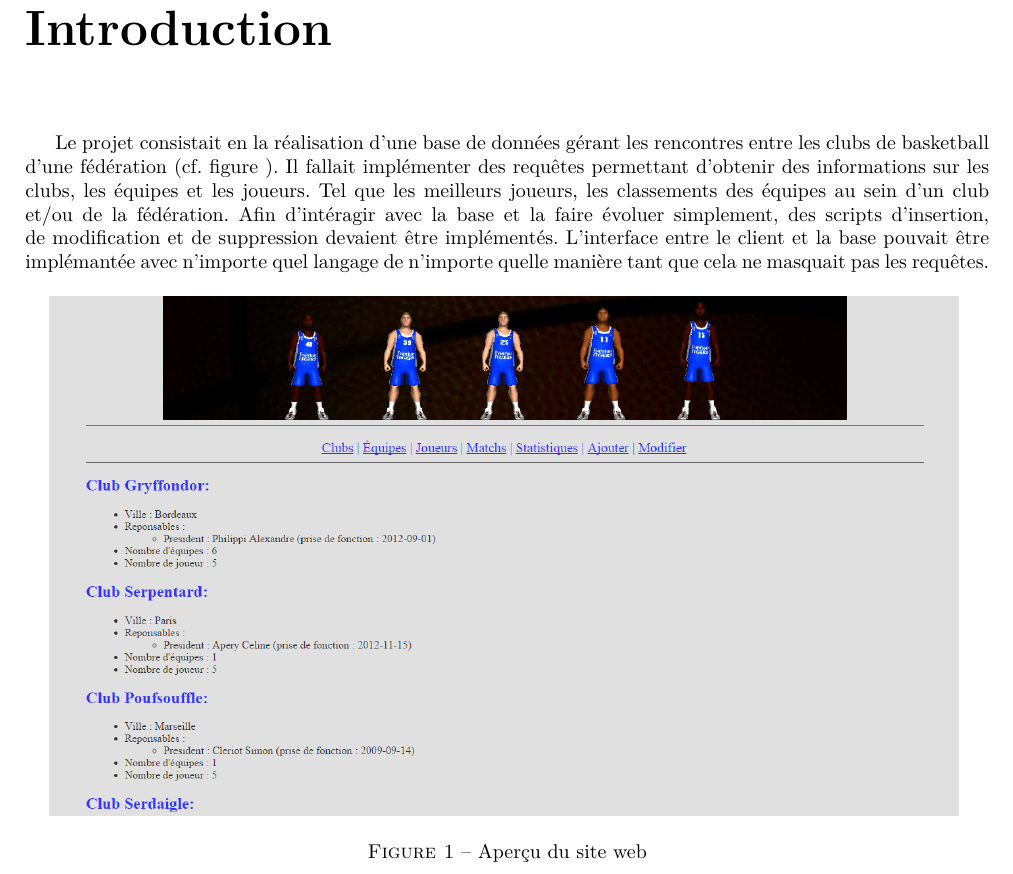
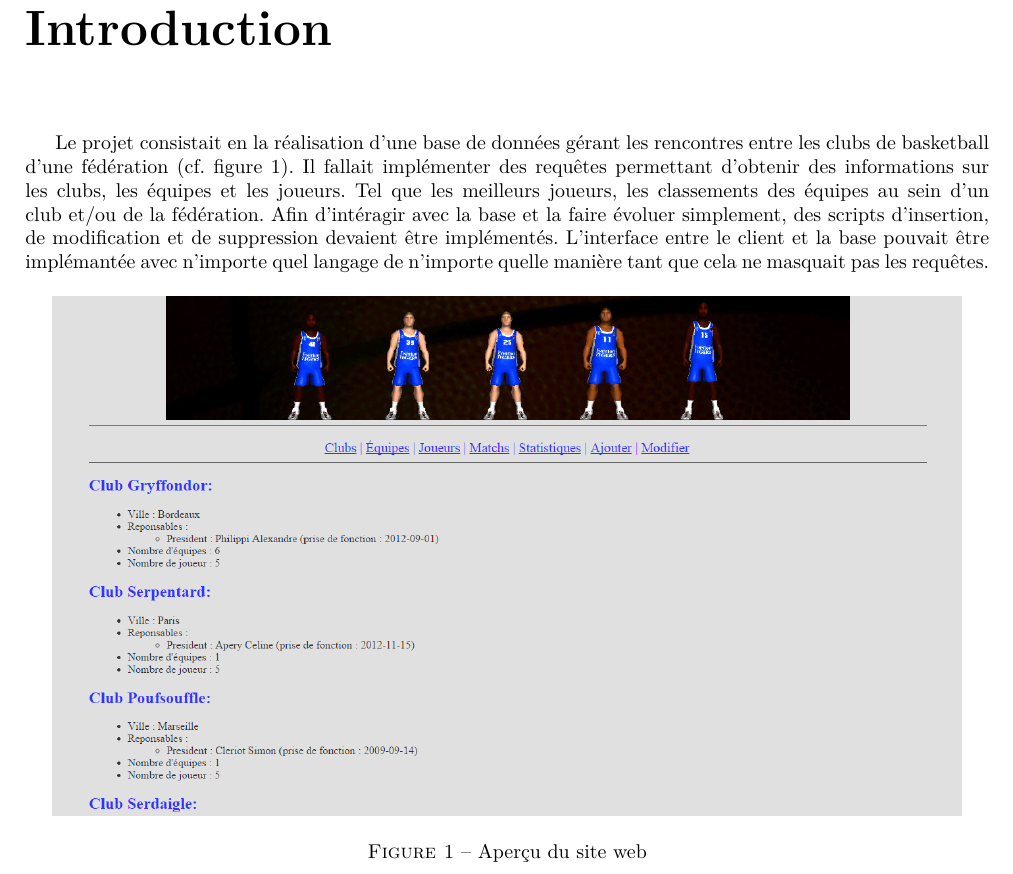
Before and after one commit to darwikey/ProjetSgbd, a LaTeX document (rapport/rapport.tex): part of page 3 of 13, cut so that both start at the same text. Compiled offline with pdfLaTeX.

Commit message:
label de merde

```diff
--- a/rapport/rapport.tex
+++ b/rapport/rapport.tex
@@ -55,8 +55,8 @@ Le projet consistait en la réalisation d'une base de données gérant les renco
 \begin{figure}[h]
   \centering
     \includegraphics[scale=0.45]{site.png}
+    \caption{Aperçu du site web}
     \label{fig:website}
-    \caption{Aperçu du site web}
 \end{figure}
 
 \chapter{Présentation du modèle}
```
